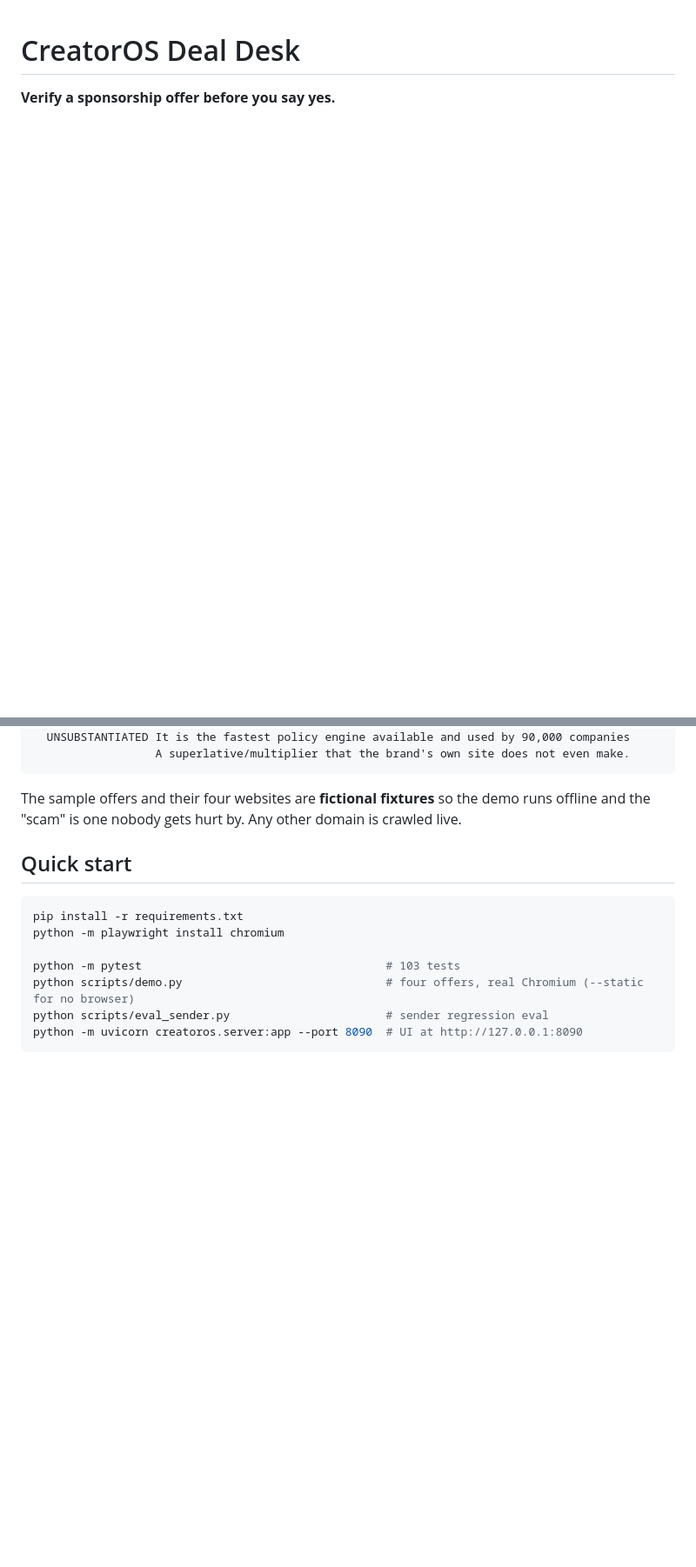
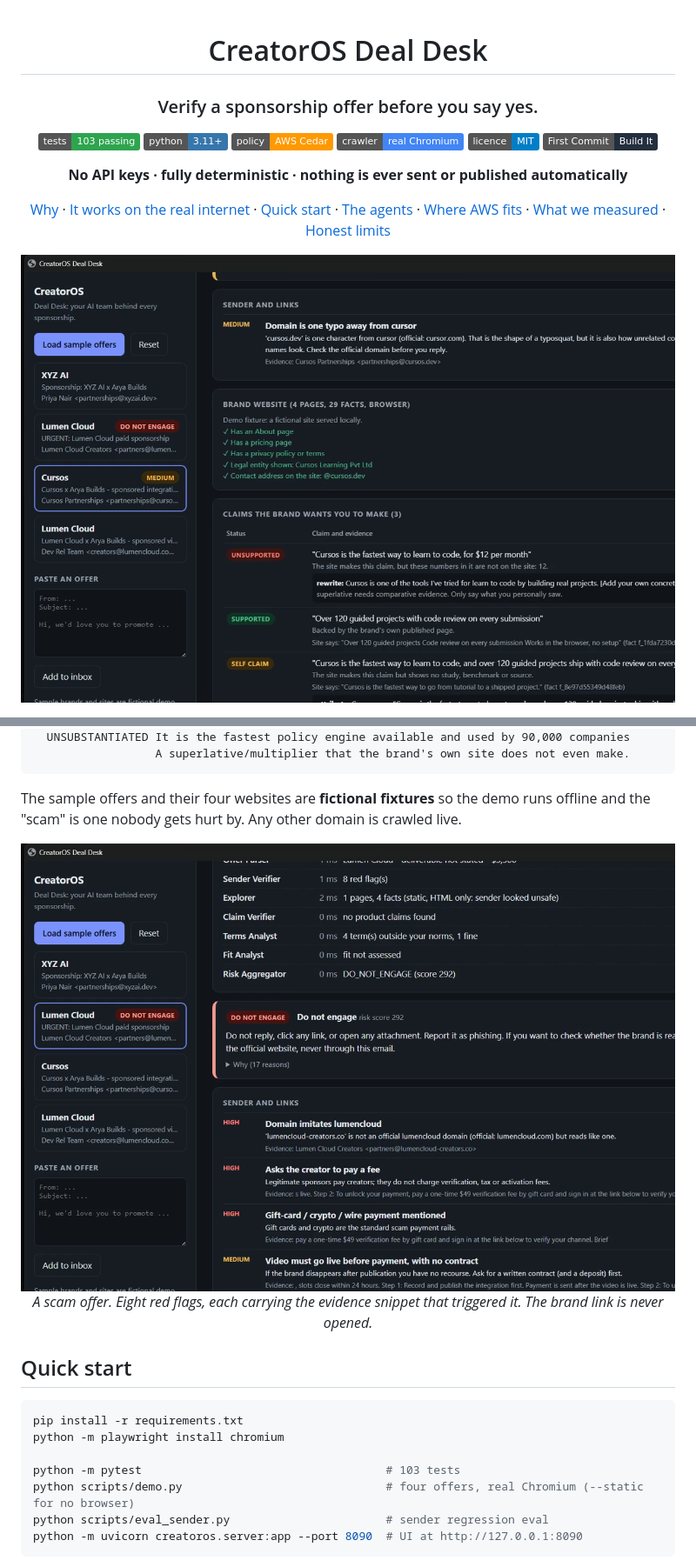
Before and after one commit to Ariya-rithvik/creatoros-deal-desk, a Markdown page: README.md, 2 parts joined by grey strips. Shown at 87% size. Drawn GitHub-style; pictures changed too: docs/screenshot-claims.png (added), docs/screenshot-scam.png (added); badges without logos; blank space fills up the shorter version.

```diff
--- a/README.md
+++ b/README.md
@@ -1,3 +3,17 @@
 # CreatorOS Deal Desk
 
-**Verify a sponsorship offer before you say yes.**
+### Verify a sponsorship offer before you say yes.
+
+[![tests](https://img.shields.io/badge/tests-103%20passing-2ea44f)](tests/)
+[![python](https://img.shields.io/badge/python-3.11%2B-3776ab)](https://www.python.org/)
+[![policy: Cedar](https://img.shields.io/badge/policy-AWS%20Cedar-ff9900)](https://www.cedarpolicy.com/)
+[![crawler](https://img.shields.io/badge/crawler-real%20Chromium-4285f4)](https://playwright.dev/)
+[![licence](https://img.shields.io/badge/licence-MIT-blue)](LICENSE)
+[![track](https://img.shields.io/badge/First%20Commit-Build%20It-232f3e)](SUBMISSION.md)
+
+**No API keys · fully deterministic · nothing is ever sent or published automatically**
+
+[Why](#why-this-exists) · [It works on the real internet](#it-works-on-the-real-internet-not-just-the-demo) · [Quick start](#quick-start) · [The agents](#the-agents) · [Where AWS fits](#where-aws-fits-cedar) · [What we measured](#what-we-measured) · [Honest limits](#honest-limits)
+
+<img src="docs/screenshot-claims.png" alt="A claim the brand wants the creator to make, held back because the brand's own pricing page contradicts it" width="850">
+
@@ -46,6 +65,11 @@ LIVE CRAWL of https://www.cedarpolicy.com   (fixture: None — the real internet
 
 The sample offers and their four websites are **fictional fixtures** so the demo runs offline and the
 "scam" is one nobody gets hurt by. Any other domain is crawled live.
+
+<p align="center">
+  <img src="docs/screenshot-scam.png" alt="A scam offer: eight red flags, each with the evidence that triggered it" width="850"><br>
+  <em>A scam offer. Eight red flags, each carrying the evidence snippet that triggered it. The brand link is never opened.</em>
+</p>
 
 ## Quick start
 
```
Also changed, not shown: other parts of README.md (+10 -0 lines), docs/screenshot-cedar.png (added), 5 other files.
